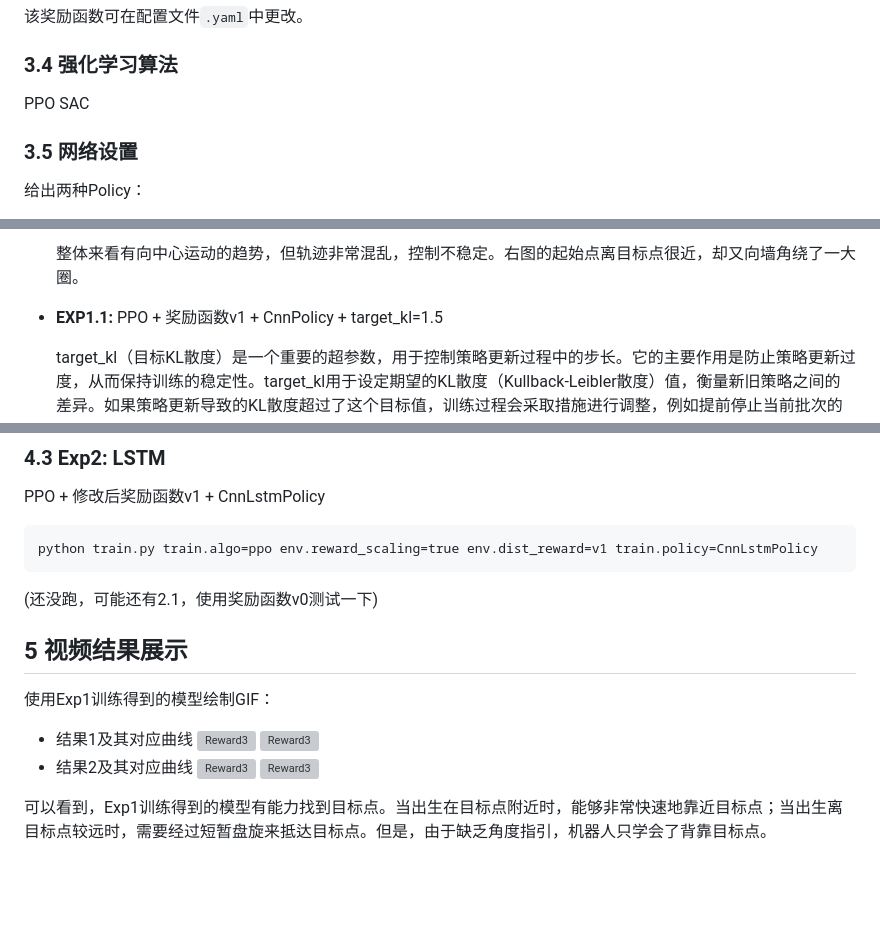
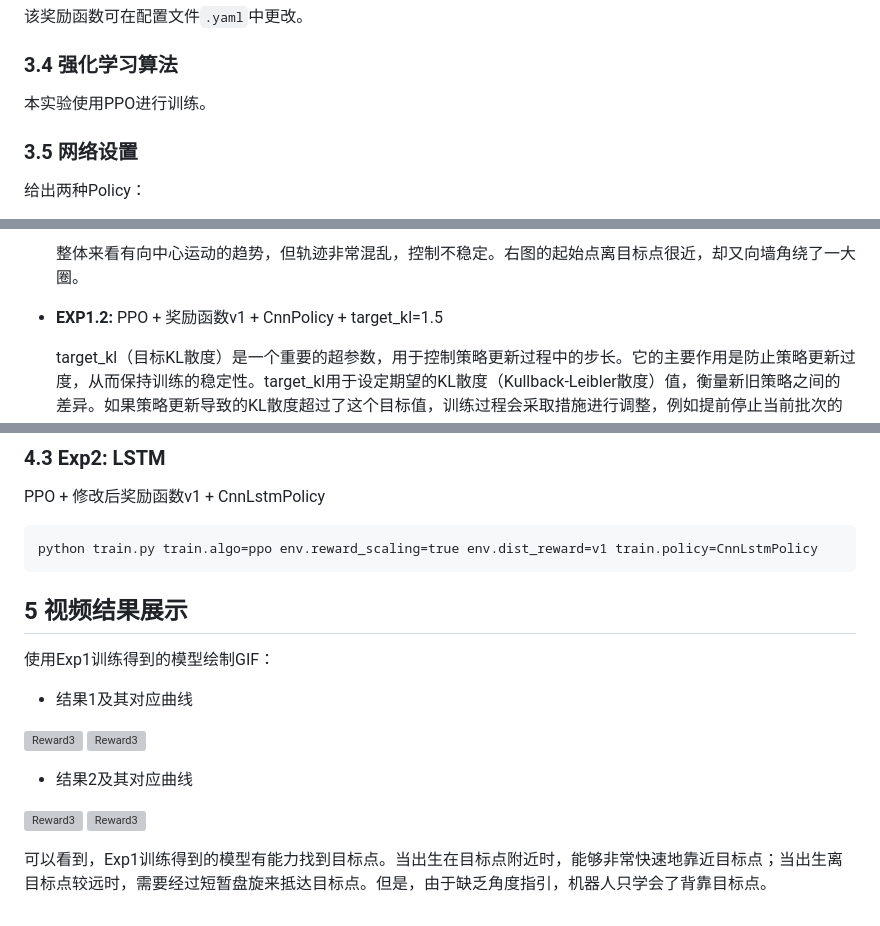
Before and after one commit to EASYMMMM/RL_EpMineEnv, a Markdown page: README.md, 3 parts joined by grey strips. GitHub-like rendering; blank space fills up the shorter version; grey boxes are pictures that could not be loaded.

Commit message:
'readme'

````diff
--- a/README.md
+++ b/README.md
@@ -75,7 +75,7 @@ python play.py --algo ppo --save_path runs\\RobotCv_ppo_21-12-34-08\\RobotCv_ppo
 该奖励函数可在配置文件`.yaml`中更改。
 
 ### 3.4 强化学习算法
-PPO SAC
+本实验使用PPO进行训练。
 
 ### 3.5 网络设置
 给出两种Policy：
@@ -214,7 +214,7 @@ Exp0训练Reward曲线如下：
     </p>
     整体来看有向中心运动的趋势，但轨迹非常混乱，控制不稳定。右图的起始点离目标点很近，却又向墙角绕了一大圈。
 
-- **EXP1.1:** PPO + 奖励函数v1 + CnnPolicy +    target_kl=1.5
+- **EXP1.2:** PPO + 奖励函数v1 + CnnPolicy +    target_kl=1.5
 
     target_kl（目标KL散度）是一个重要的超参数，用于控制策略更新过程中的步长。它的主要作用是防止策略更新过度，从而保持训练的稳定性。target_kl用于设定期望的KL散度（Kullback-Leibler散度）值，衡量新旧策略之间的差异。如果策略更新导致的KL散度超过了这个目标值，训练过程会采取措施进行调整，例如提前停止当前批次的优化或者缩小步长。
 
@@ -235,7 +235,7 @@ PPO + 修改后奖励函数v1 + CnnLstmPolicy
 ```
 python train.py train.algo=ppo env.reward_scaling=true env.dist_reward=v1 train.policy=CnnLstmPolicy
 ```
-(还没跑，可能还有2.1，使用奖励函数v0测试一下)
+
 
 
 ## 5 视频结果展示
@@ -243,9 +243,11 @@ python train.py train.algo=ppo env.reward_scaling=true env.dist_reward=v1 train.
 
 使用Exp1训练得到的模型绘制GIF：
 - 结果1及其对应曲线
+
  ![Reward3](result/show/robot_navigation_1.gif)
  ![Reward3](result/show/trajectory_result_1.jpg)
 - 结果2及其对应曲线
+
  ![Reward3](result/show/robot_navigation_2.gif)
  ![Reward3](result/show/trajectory_result_2.jpg)
 
````
